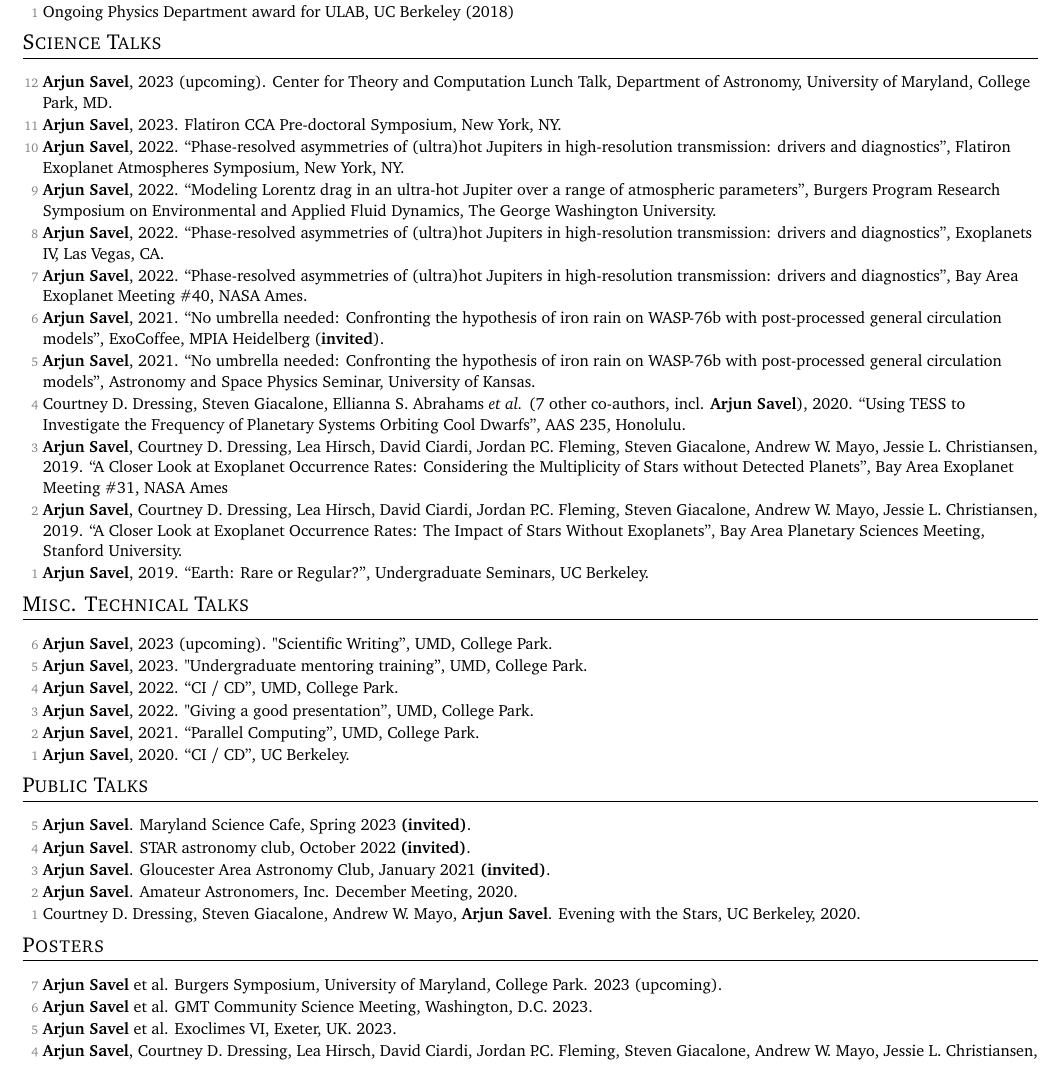
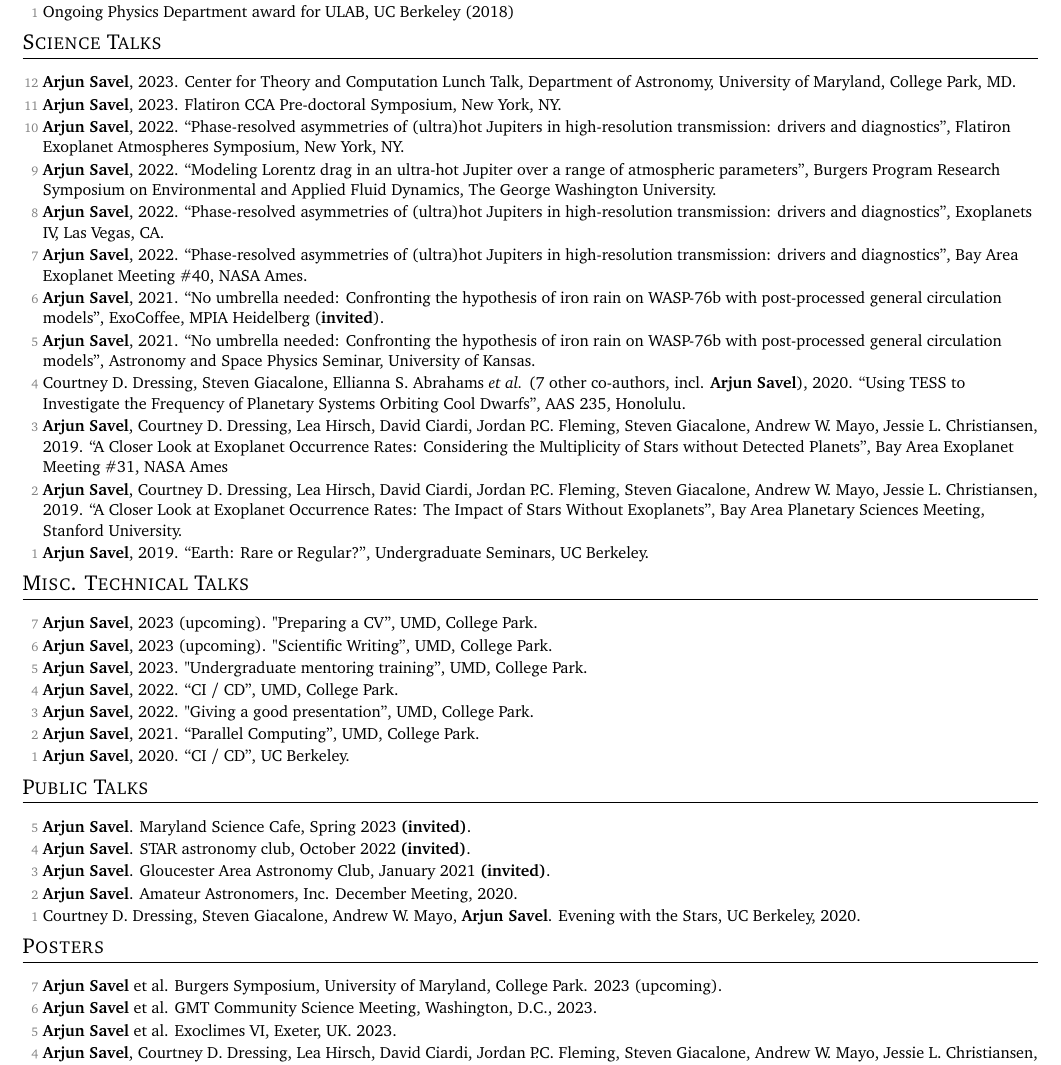
Before and after one commit to arjunsavel/CV, a LaTeX document (main.tex): part of page 3 of 5, cut so that both start at the same text. Compiled offline with pdfLaTeX; a LaTeX package or settings file that is missing is left out.

Commit message:
Updates from Overleaf

```diff
--- a/main.tex
+++ b/main.tex
@@ -241,7 +241,7 @@
 \small
   \begin{list}{}{\cvlist}
 
-  \item[{\color{numcolor}\scriptsize12}] \textbf{Arjun Savel}, 2023 (upcoming). Center for Theory and Computation Lunch Talk, Department of Astronomy, University of Maryland, College Park, MD.
+  \item[{\color{numcolor}\scriptsize12}] \textbf{Arjun Savel}, 2023. Center for Theory and Computation Lunch Talk, Department of Astronomy, University of Maryland, College Park, MD.
 
   \item[{\color{numcolor}\scriptsize11}] \textbf{Arjun Savel}, 2023. Flatiron CCA Pre-doctoral Symposium, New York, NY.
 
@@ -274,7 +274,9 @@
 
 \small
   \begin{list}{}{\cvlist}
-\item[{\color{numcolor}\scriptsize6}] \textbf{Arjun Savel}, 2023 (upcoming). "Scientific Writing”, UMD, College Park.\item[{\color{numcolor}\scriptsize5}] \textbf{Arjun Savel}, 2023. "Undergraduate mentoring training”, UMD, College Park.
+\item[{\color{numcolor}\scriptsize7}]
+\textbf{Arjun Savel}, 2023 (upcoming). "Preparing a CV”, UMD, College Park.\item[{\color{numcolor}\scriptsize6}]
+\textbf{Arjun Savel}, 2023 (upcoming). "Scientific Writing”, UMD, College Park.\item[{\color{numcolor}\scriptsize5}] \textbf{Arjun Savel}, 2023. "Undergraduate mentoring training”, UMD, College Park.
   \item[{\color{numcolor}\scriptsize4}] \textbf{Arjun Savel}, 2022. “CI / CD”, UMD, College Park.
   \item[{\color{numcolor}\scriptsize3}] \textbf{Arjun Savel}, 2022. "Giving a good presentation”, UMD, College Park.
   \item[{\color{numcolor}\scriptsize2}] \textbf{Arjun Savel}, 2021. “Parallel Computing”, UMD, College Park.
@@ -297,7 +299,7 @@
   \begin{list}{}{\cvlist}
   \item[{\color{numcolor}\scriptsize7}]\textbf{Arjun Savel} et al. Burgers Symposium, University of Maryland, College Park. 2023 (upcoming).
 
-  \item[{\color{numcolor}\scriptsize6}]\textbf{Arjun Savel} et al. GMT Community Science Meeting, Washington, D.C. 2023.
+  \item[{\color{numcolor}\scriptsize6}]\textbf{Arjun Savel} et al. GMT Community Science Meeting, Washington, D.C., 2023.
 
   \item[{\color{numcolor}\scriptsize5}]\textbf{Arjun Savel} et al. Exoclimes VI, Exeter, UK. 2023.
 
```
Also changed, not shown: main.tex (3 more changed lines).
